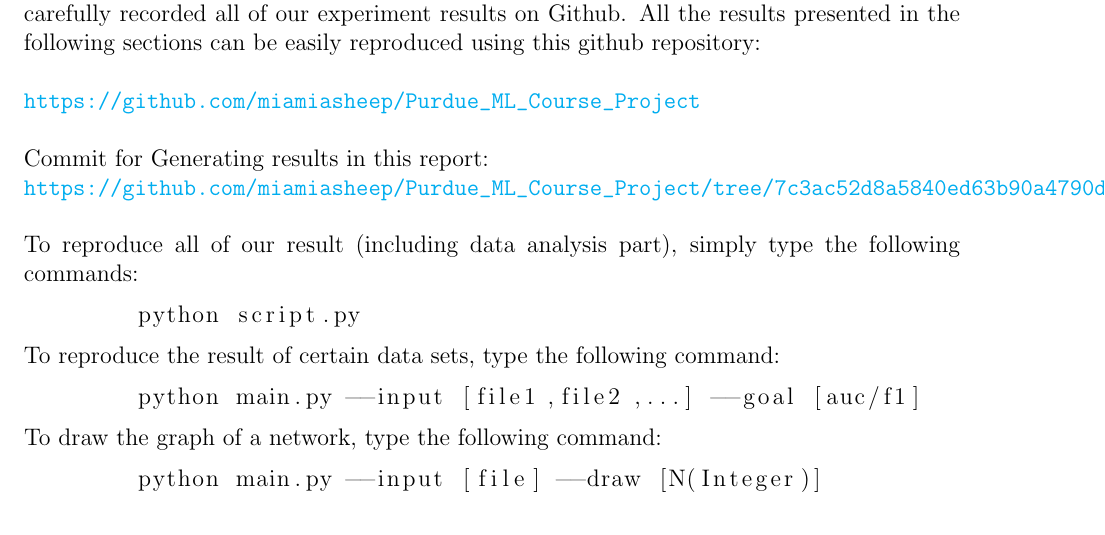
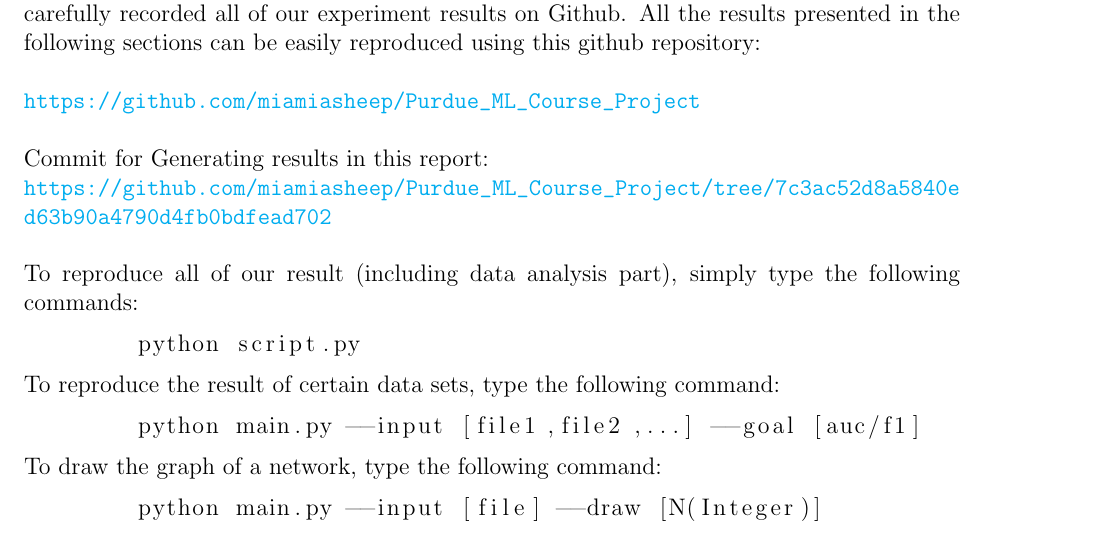
Before and after one commit to miamiasheep/Purdue_ML_Midterm_Report, a LaTeX document (midterm_progress_report.tex): part of page 1 of 8, cut so that both start at the same text. Compiled offline with pdfLaTeX.

Commit message:
[fix] Fix url too long problem

```diff
--- a/midterm_progress_report.tex
+++ b/midterm_progress_report.tex
@@ -11,7 +11,8 @@
 \usepackage{listings}
 \usepackage{hyperref}
 \usepackage[nottoc]{tocbibind}
-
+\usepackage{xurl}
+\PassOptionsToPackage{hyphens}{url}\usepackage{hyperref}
 \hypersetup{
 	colorlinks=true,
 	linkcolor=blue,
```
Also changed, not shown: midterm_progress_report.pdf.
